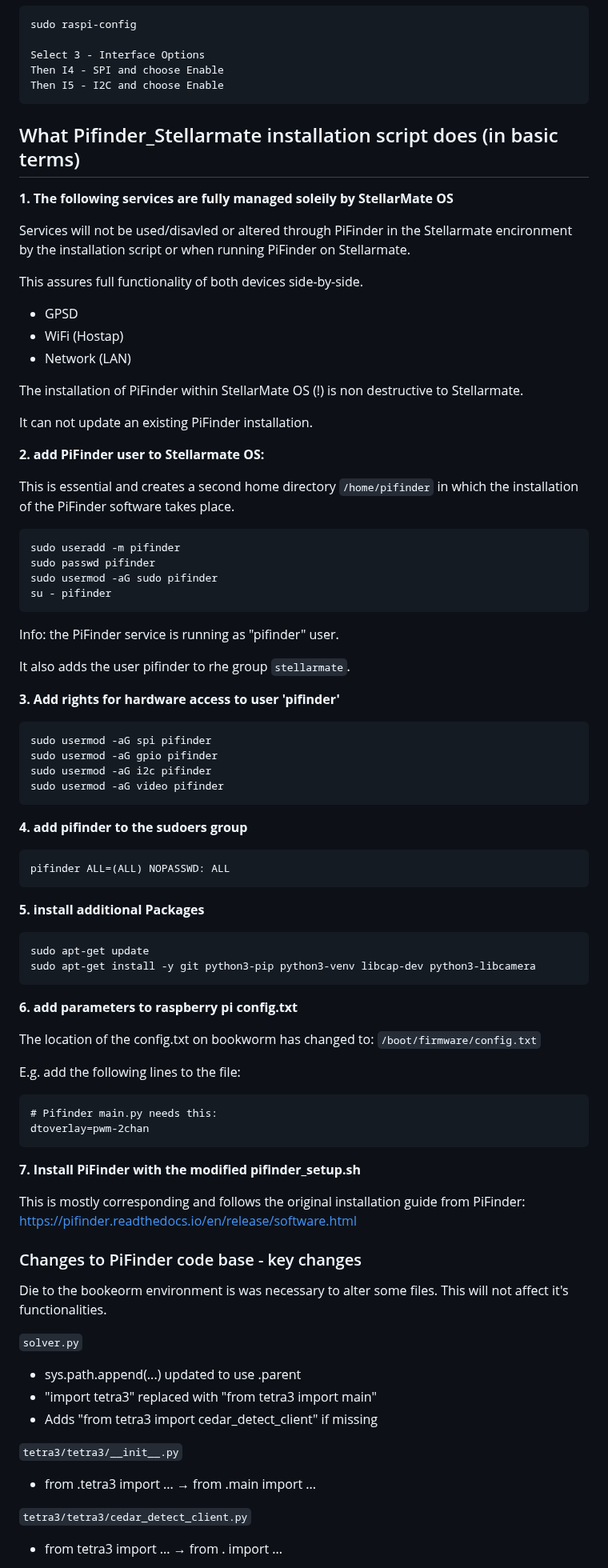
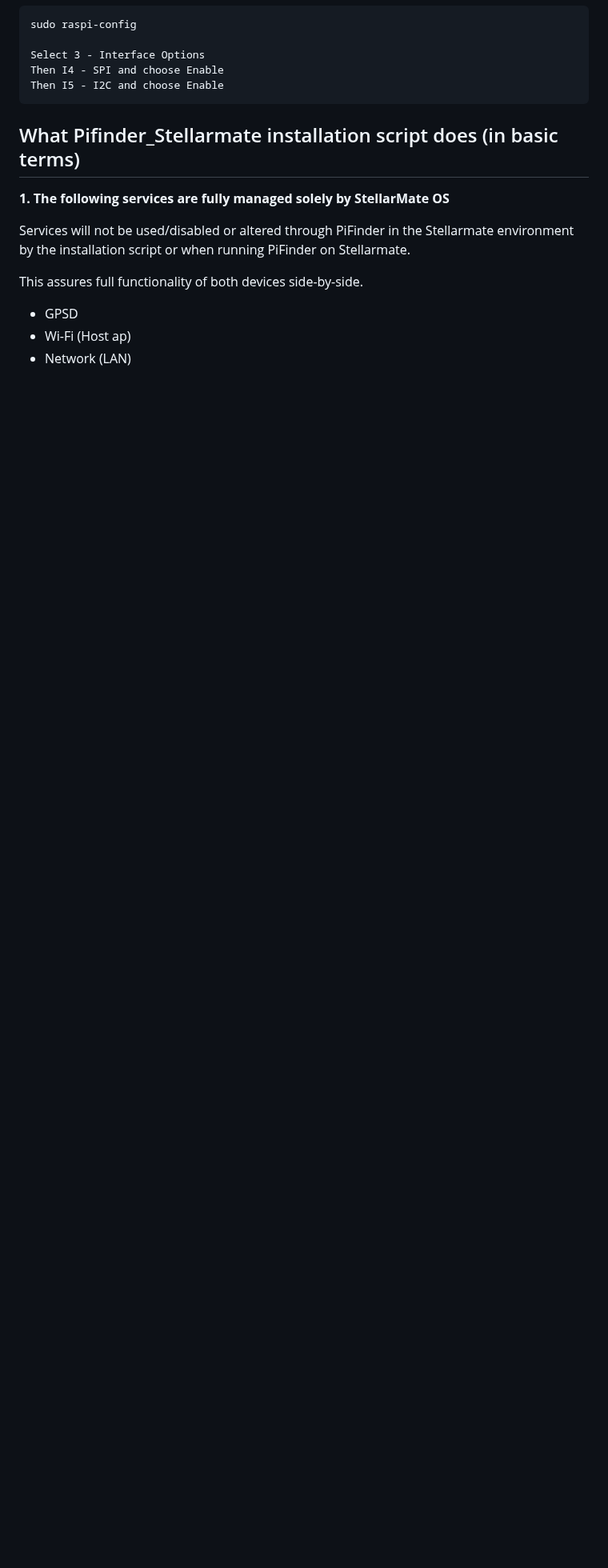
Before and after one commit to apos/PiFinder_Stellarmate, a Markdown page: README.md, the part around one of its changes. Shown at 80% size. Rendered like a GitHub page; blank space fills up the shorter version.

````diff
--- a/README.md
+++ b/README.md
@@ -76,87 +76,13 @@ Then I5 - I2C and choose Enable
 
 ## What Pifinder\_Stellarmate installation script does (in basic terms)
 
-**1. The following services are fully managed soleily by StellarMate OS**
+**1. The following services are fully managed solely by StellarMate OS**
 
-Services will not be used/disavled or altered through PiFinder in the Stellarmate encironment by the installation script or when running PiFinder on Stellarmate.
+Services will not be used/disabled or altered through PiFinder in the Stellarmate environment by the installation script or when running PiFinder on Stellarmate.
 
 This assures full functionality of both devices side-by-side.
 
 *   GPSD
-*   WiFi (Hostap)
+*   Wi-Fi (Host ap)
 *   Network (LAN)
 
-The installation of PiFinder within StellarMate OS (!) is non destructive to Stellarmate.
-
-It can not update an existing PiFinder installation.
-
-**2. add PiFinder user to Stellarmate OS:**
-
-This is essential and creates a second home directory `/home/pifinder` in which the installation of the PiFinder software takes place.
-
-```
-sudo useradd -m pifinder
-sudo passwd pifinder
-sudo usermod -aG sudo pifinder
-su - pifinder
-```
-
-Info: the PiFinder service is running as "pifinder" user.
-
-It also adds the user pifinder to rhe group `stellarmate`.
-
-**3. Add rights for hardware access to user 'pifinder'**
-
-```
-sudo usermod -aG spi pifinder
-sudo usermod -aG gpio pifinder
-sudo usermod -aG i2c pifinder
-sudo usermod -aG video pifinder
-```
-
-**4. add pifinder to the sudoers group**
-
-```
-pifinder ALL=(ALL) NOPASSWD: ALL
-```
-
-**5. install additional Packages**
-
-```
-sudo apt-get update
-sudo apt-get install -y git python3-pip python3-venv libcap-dev python3-libcamera
-```
-
-**6. add parameters to raspberry pi config.txt**
-
-The location of the config.txt on bookworm has changed to: `/boot/firmware/config.txt`
-
-E.g. add the following lines to the file:
-
-```
-# Pifinder main.py needs this:
-dtoverlay=pwm-2chan
-```
-
-**7. Install PiFinder with the modified pifinder\_setup.sh**
-
-This is mostly corresponding and follows the original installation guide from PiFinder: https://pifinder.readthedocs.io/en/release/software.html
-
-### Changes to PiFinder code base - key changes
-Die to the bookeorm environment is was necessary to alter some files. This will not affect it's functionalities.
-
-
-`solver.py`
-
-*   sys.path.append(...) updated to use .parent
-*   "import tetra3" replaced with "from tetra3 import main"
-*   Adds "from tetra3 import cedar\_detect\_client" if missing
-
-`tetra3/tetra3/__init__.py`
-
-*   from .tetra3 import ... → from .main import ...
-
-`tetra3/tetra3/cedar_detect_client.py`
-
-*   from tetra3 import ... → from . import ...
-
````
Also changed, not shown: other parts of README.md (+11 -148 lines).
